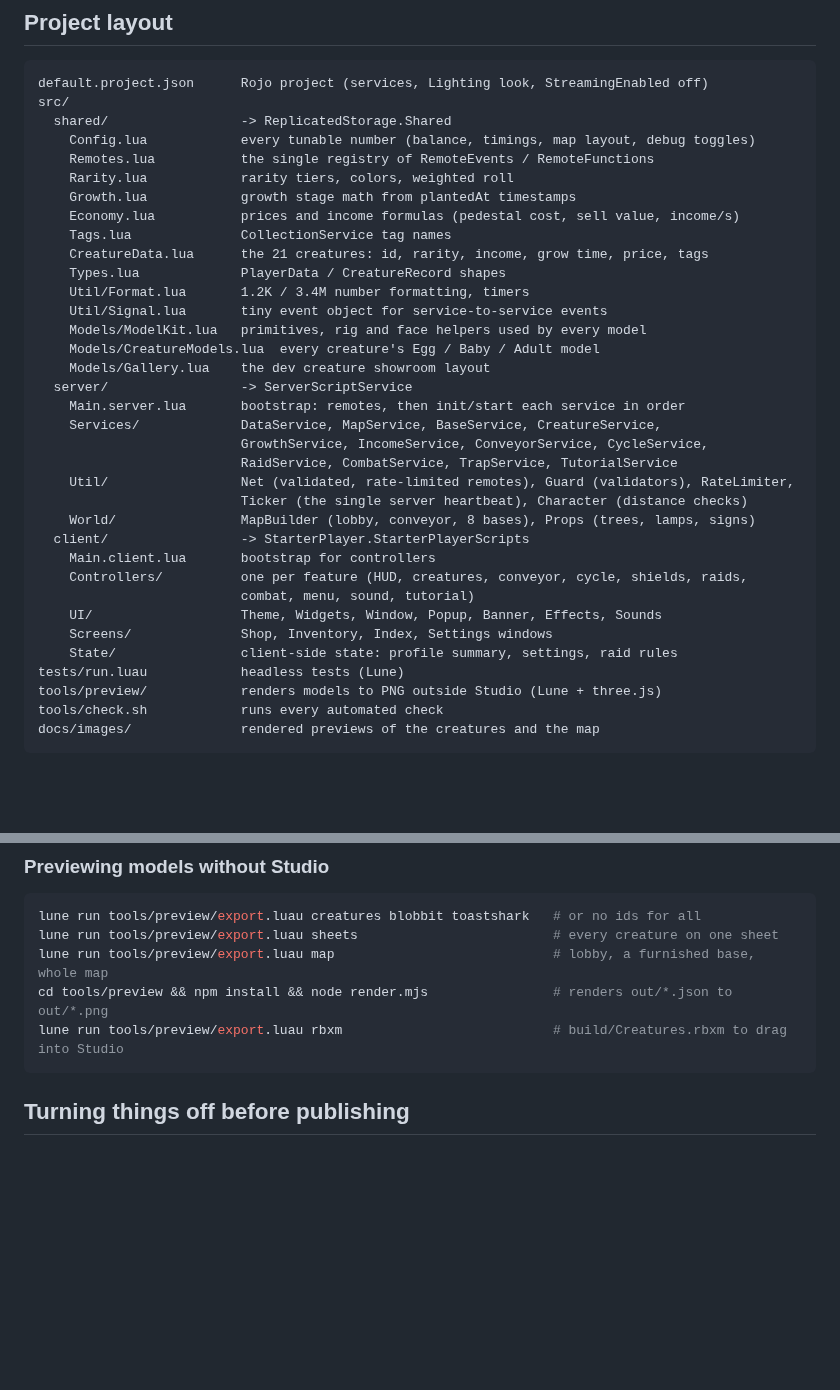
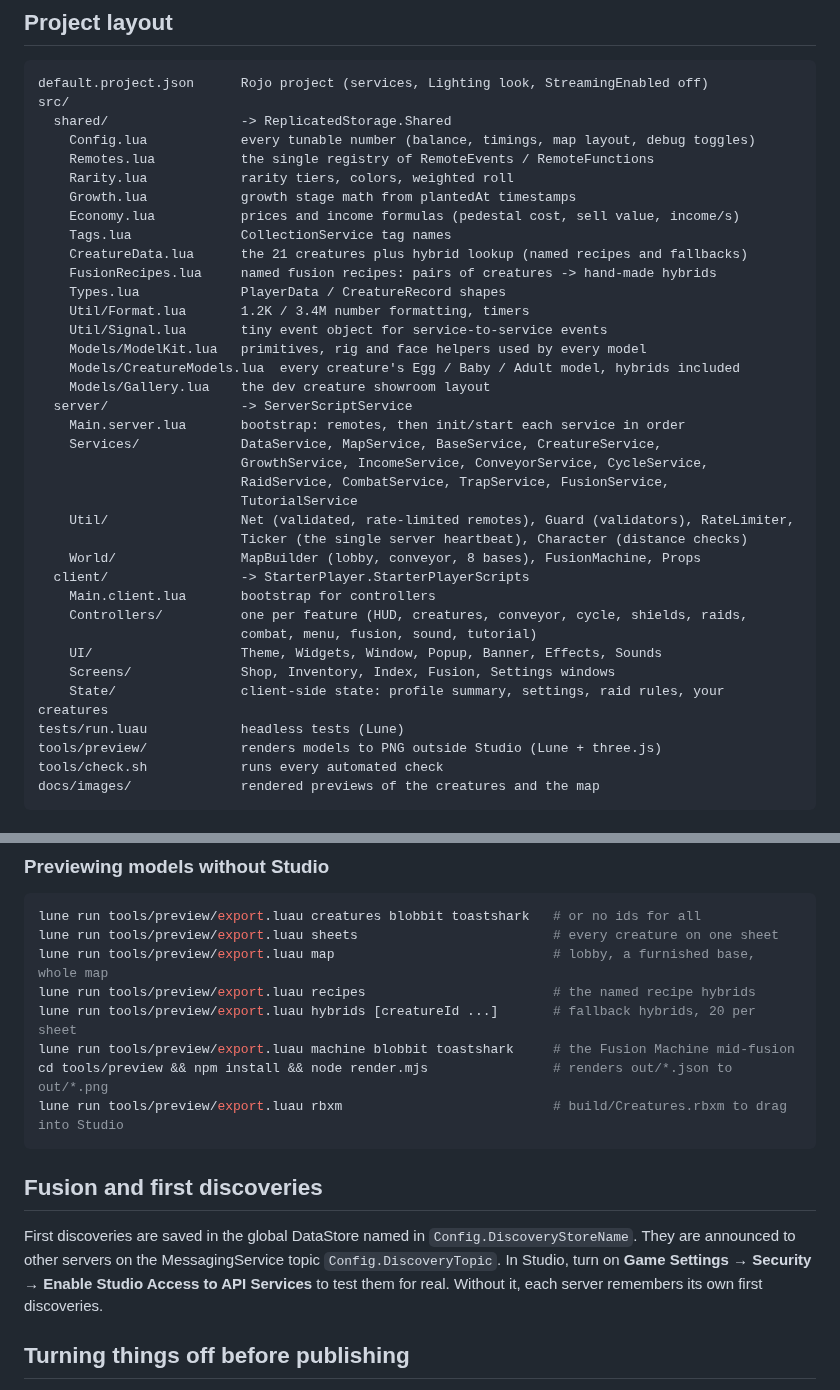
Before and after one commit to Flwar/hatchandsnatch, a Markdown page: README.md, 2 parts joined by grey strips. Rendered like a GitHub page; blank space fills up the shorter version.

````diff
--- a/README.md
+++ b/README.md
@@ -61,28 +71,30 @@ src/
     Growth.lua            growth stage math from plantedAt timestamps
     Economy.lua           prices and income formulas (pedestal cost, sell value, income/s)
     Tags.lua              CollectionService tag names
-    CreatureData.lua      the 21 creatures: id, rarity, income, grow time, price, tags
+    CreatureData.lua      the 21 creatures plus hybrid lookup (named recipes and fallbacks)
+    FusionRecipes.lua     named fusion recipes: pairs of creatures -> hand-made hybrids
     Types.lua             PlayerData / CreatureRecord shapes
     Util/Format.lua       1.2K / 3.4M number formatting, timers
     Util/Signal.lua       tiny event object for service-to-service events
     Models/ModelKit.lua   primitives, rig and face helpers used by every model
-    Models/CreatureModels.lua  every creature's Egg / Baby / Adult model
+    Models/CreatureModels.lua  every creature's Egg / Baby / Adult model, hybrids included
     Models/Gallery.lua    the dev creature showroom layout
   server/                 -> ServerScriptService
     Main.server.lua       bootstrap: remotes, then init/start each service in order
     Services/             DataService, MapService, BaseService, CreatureService,
                           GrowthService, IncomeService, ConveyorService, CycleService,
-                          RaidService, CombatService, TrapService, TutorialService
+                          RaidService, CombatService, TrapService, FusionService,
+                          TutorialService
     Util/                 Net (validated, rate-limited remotes), Guard (validators), RateLimiter,
                           Ticker (the single server heartbeat), Character (distance checks)
-    World/                MapBuilder (lobby, conveyor, 8 bases), Props (trees, lamps, signs)
+    World/                MapBuilder (lobby, conveyor, 8 bases), FusionMachine, Props
   client/                 -> StarterPlayer.StarterPlayerScripts
     Main.client.lua       bootstrap for controllers
     Controllers/          one per feature (HUD, creatures, conveyor, cycle, shields, raids,
-                          combat, menu, sound, tutorial)
+                          combat, menu, fusion, sound, tutorial)
     UI/                   Theme, Widgets, Window, Popup, Banner, Effects, Sounds
-    Screens/              Shop, Inventory, Index, Settings windows
-    State/                client-side state: profile summary, settings, raid rules
+    Screens/              Shop, Inventory, Index, Fusion, Settings windows
+    State/                client-side state: profile summary, settings, raid rules, your creatures
 tests/run.luau            headless tests (Lune)
 tools/preview/            renders models to PNG outside Studio (Lune + three.js)
 tools/check.sh            runs every automated check
@@ -126,9 +138,19 @@ checks the code as you edit, using Rojo's sourcemap.
 lune run tools/preview/export.luau creatures blobbit toastshark   # or no ids for all
 lune run tools/preview/export.luau sheets                         # every creature on one sheet
 lune run tools/preview/export.luau map                            # lobby, a furnished base, whole map
+lune run tools/preview/export.luau recipes                        # the named recipe hybrids
+lune run tools/preview/export.luau hybrids [creatureId ...]       # fallback hybrids, 20 per sheet
+lune run tools/preview/export.luau machine blobbit toastshark     # the Fusion Machine mid-fusion
 cd tools/preview && npm install && node render.mjs                # renders out/*.json to out/*.png
 lune run tools/preview/export.luau rbxm                           # build/Creatures.rbxm to drag into Studio
 ```
+
+## Fusion and first discoveries
+
+First discoveries are saved in the global DataStore named in `Config.DiscoveryStoreName`.
+They are announced to other servers on the MessagingService topic `Config.DiscoveryTopic`.
+In Studio, turn on **Game Settings → Security → Enable Studio Access to API Services** to
+test them for real. Without it, each server remembers its own first discoveries.
 
 ## Turning things off before publishing
 
````
Also changed, not shown: other parts of README.md (+10 -0 lines), CHANGELOG.md (+56 -0 lines), docs/images/base.png, docs/images/fusion-machine.png (added), docs/images/hybrids.png (added), docs/images/recipes.png (added), 2 other files.
